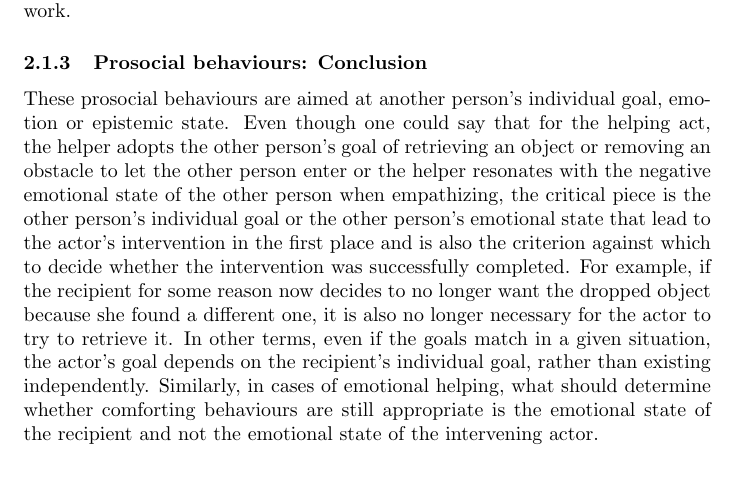
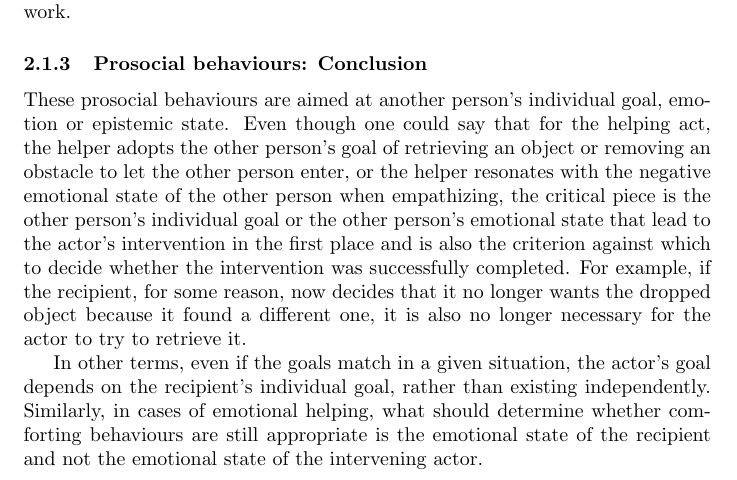
Before and after one commit to severin-lemaignan/chris-taxonomy-paper, a LaTeX paper (taxonomy.tex): part of page 7 of 13, cut so that both start at the same text. Compiled offline with pdfLaTeX.

Commit message:
Section 2.1.3: added a few notes

```diff
--- a/taxonomy.tex
+++ b/taxonomy.tex
@@ -335,16 +335,18 @@ contributing any work.
 \subsubsection{Prosocial behaviours: Conclusion}
 
 These prosocial behaviours are aimed at another person's individual goal,
-emotion or epistemic state. Even though one could say that for the helping act,
+emotion or epistemic state\fxnote{Maybe briefly define 'epistemic state'}. Even though one could say that for the helping act,
 the helper adopts the other person's goal of retrieving an object or removing
-an obstacle to let the other person enter or the helper resonates with the
+an obstacle to let the other person enter, or the helper resonates with the
 negative emotional state of the other person when empathizing, the critical
 piece is the other person's individual goal or the other person's emotional
 state that lead to the actor's intervention in the first place and is also
 the criterion against which to decide whether the intervention was successfully
-completed. For example, if the recipient for some reason now decides to no
-longer want the dropped object because she found a different one, it is also no
-longer necessary for the actor to try to retrieve it. In other terms, even if
+completed\fxnote{Should split this sentence!}. For example, if the recipient, for some reason, now decides that it no
+longer wants the dropped object because it found a different one, it is also no
+longer necessary for the actor to try to retrieve it.
+
+In other terms, even if
 the goals match in a given situation, the actor's goal depends on the
 recipient's individual goal, rather than existing independently. Similarly,
 in cases of emotional helping, what should determine whether comforting
```
Also changed, not shown: taxonomy.tex (3 more changed lines).
